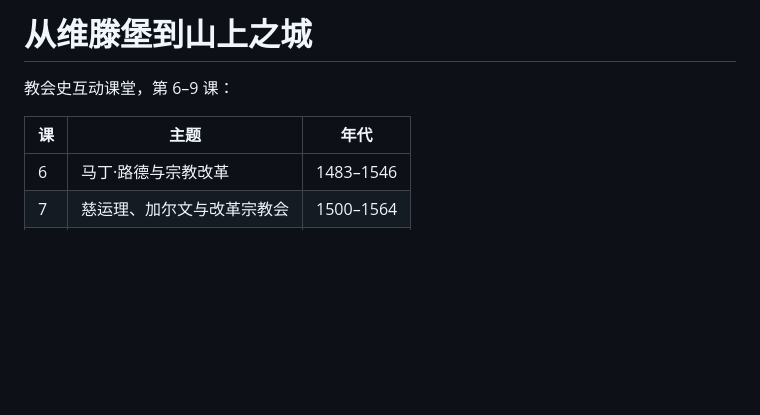
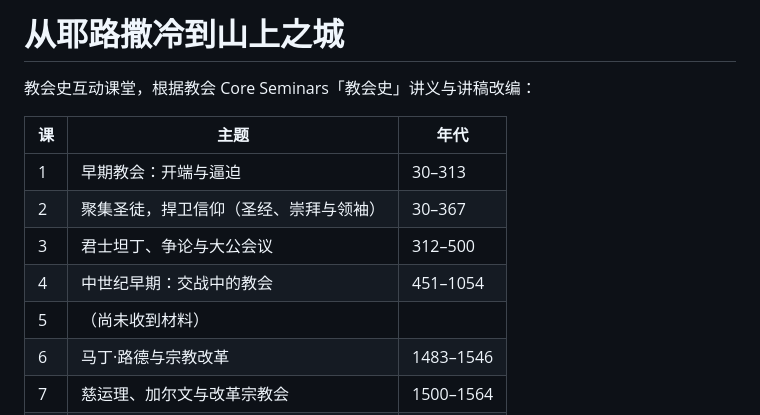
Before and after one commit to VictorZheng0504/churchhistory, a Markdown page: README.md, the part around one of its changes. Rendered like a GitHub page; blank space fills up the shorter version.

```diff
--- a/README.md
+++ b/README.md
@@ -1,9 +1,14 @@
-# 从维滕堡到山上之城
+# 从耶路撒冷到山上之城
 
-教会史互动课堂，第 6–9 课：
+教会史互动课堂，根据教会 Core Seminars「教会史」讲义与讲稿改编：
 
 | 课 | 主题 | 年代 |
 |---|---|---|
+| 1 | 早期教会：开端与逼迫 | 30–313 |
+| 2 | 聚集圣徒，捍卫信仰（圣经、崇拜与领袖） | 30–367 |
+| 3 | 君士坦丁、争论与大公会议 | 312–500 |
+| 4 | 中世纪早期：交战中的教会 | 451–1054 |
+| 5 | （尚未收到材料） | |
 | 6 | 马丁·路德与宗教改革 | 1483–1546 |
 | 7 | 慈运理、加尔文与改革宗教会 | 1500–1564 |
 | 8 | 英格兰宗教改革 | 1509–1603 |
```
Also changed, not shown: other parts of README.md (+26 -21 lines).
